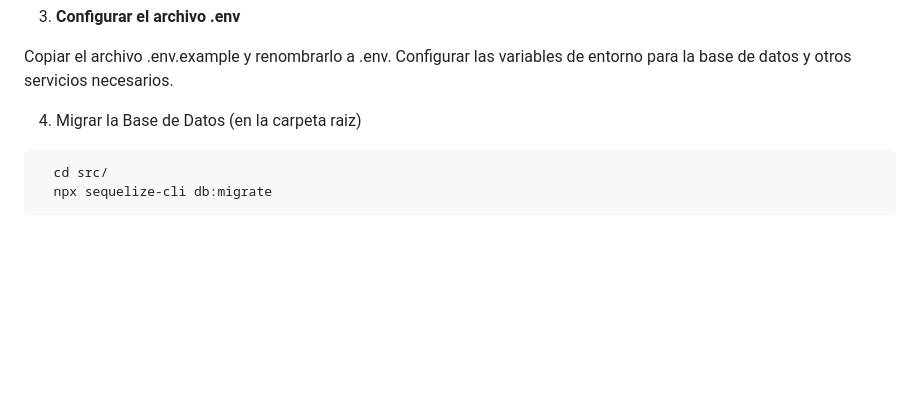
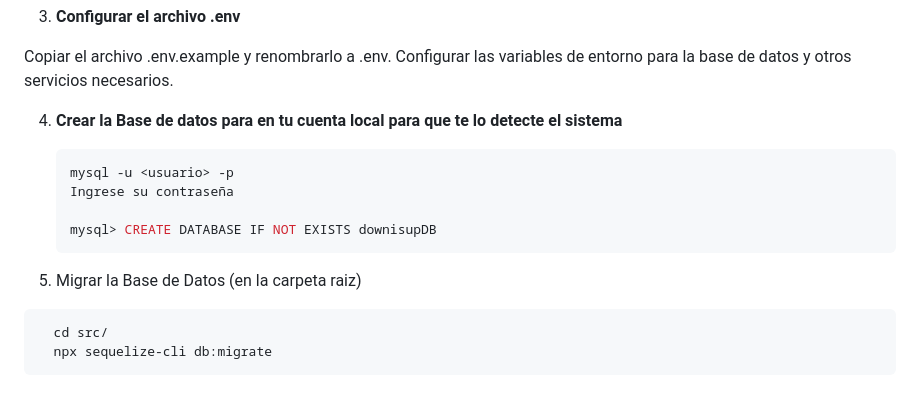
Before and after one commit to TomiAltero/F.A.T, a Markdown page: README.md, the part around the change. Rendered like a GitHub page; blank space fills up the shorter version.

````diff
--- a/README.md
+++ b/README.md
@@ -47,8 +47,16 @@ DownIsUp es una fundación dedicada al seguimiento y apoyo en terapias para chic
   Copiar el archivo .env.example y renombrarlo a .env. Configurar las variables de entorno para la base de datos y otros servicios necesarios.
 
 
+4. **Crear la Base de datos para en tu cuenta local para que te lo detecte el sistema**
+   ```bash
+   mysql -u <usuario> -p
+   Ingrese su contraseña
 
-4. Migrar la Base de Datos (en la carpeta raiz)
+   mysql> CREATE DATABASE IF NOT EXISTS downisupDB
+   ```
+
+
+6. Migrar la Base de Datos (en la carpeta raiz)
 
 ```bash
   cd src/
````
